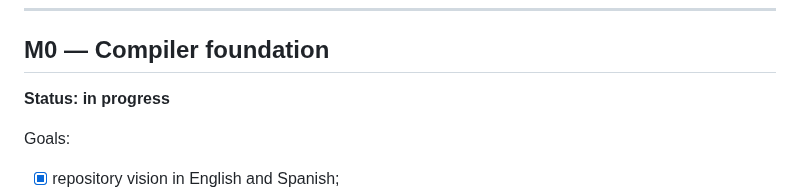
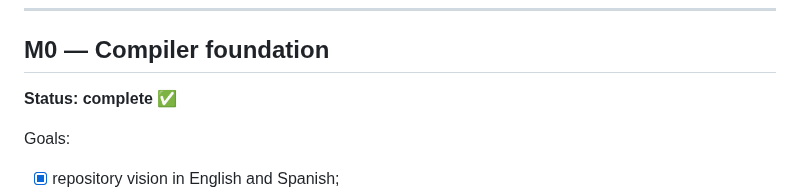
Before and after one commit to armaabetancourtt/evermore, a Markdown page: docs/ROADMAP.md, the part around one of its changes. Drawn GitHub-style.

```diff
--- a/docs/ROADMAP.md
+++ b/docs/ROADMAP.md
@@ -13,7 +13,7 @@ Architecture documents do not count as feature completion.
 
 ## M0 — Compiler foundation
 
-**Status: in progress**
+**Status: complete ✅**
 
 Goals:
 
```
Also changed, not shown: other parts of docs/ROADMAP.md (+3 -3 lines).
